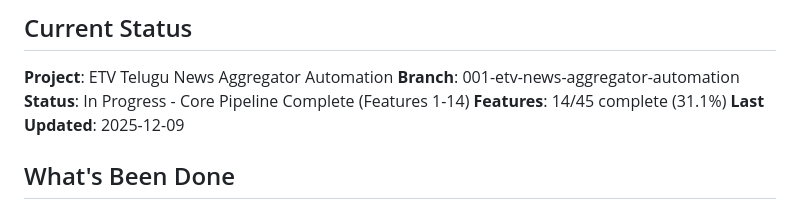
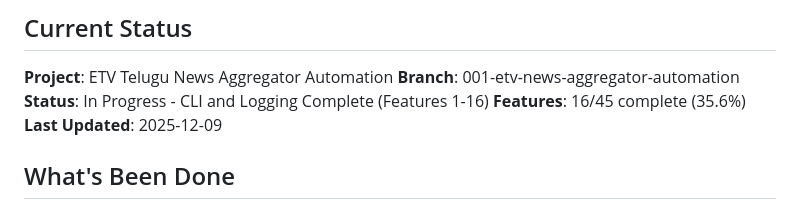
Before and after one commit to chaitanyame/telugu_news, a Markdown page: memory/claude-progress.md, the part around the change printed below. GitHub-like rendering.

```diff
--- a/memory/claude-progress.md
+++ b/memory/claude-progress.md
@@ -6,8 +6,8 @@ This file bridges context between agent sessions. Each agent reads this at the s
 
 **Project**: ETV Telugu News Aggregator Automation
 **Branch**: 001-etv-news-aggregator-automation
-**Status**: In Progress - Core Pipeline Complete (Features 1-14)
-**Features**: 14/45 complete (31.1%)
+**Status**: In Progress - CLI and Logging Complete (Features 1-16)
+**Features**: 16/45 complete (35.6%)
 **Last Updated**: 2025-12-09
 
 ## What's Been Done
```
Also changed, not shown: other parts of memory/claude-progress.md (+51 -2 lines).
